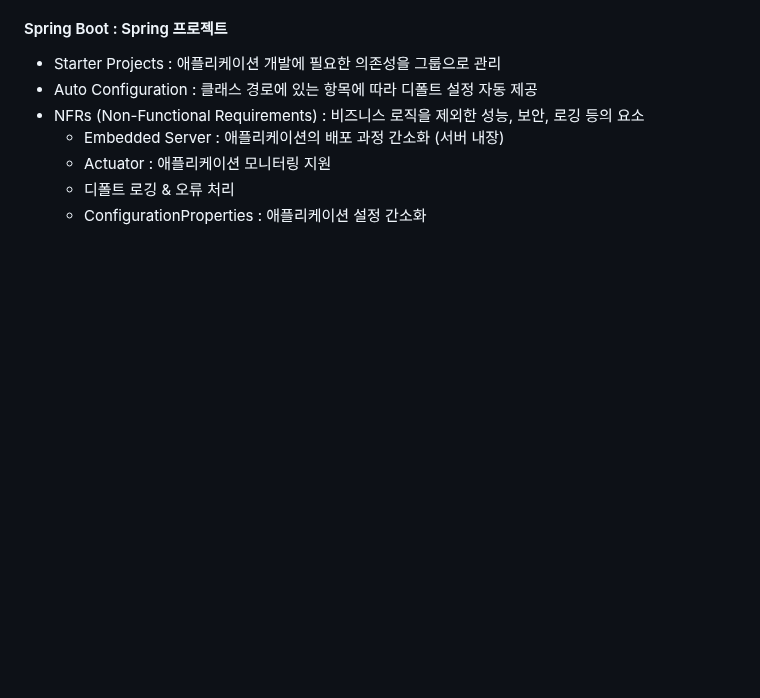
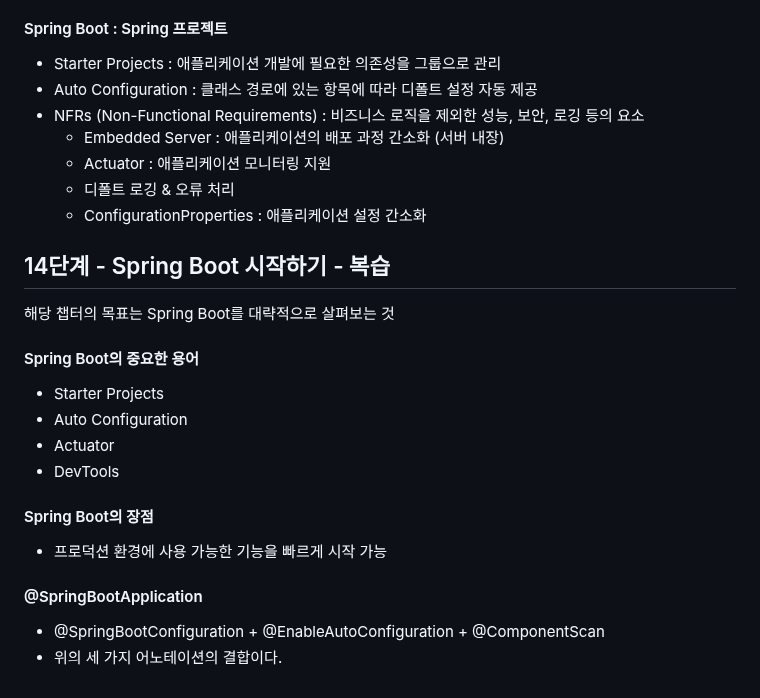
Before and after one commit to PhiloMonx1/learning-spring-and-spring-boot-3.x, a Markdown page: 04_Getting_Started_with_Spring_Boot/README.md, the part around the change. Rendered like a GitHub page; blank space fills up the shorter version.

Commit message:
14단계 - Spring Boot 시작하기 - 복습
*docs : 챕터 복습 노트

```diff
--- a/04_Getting_Started_with_Spring_Boot/README.md
+++ b/04_Getting_Started_with_Spring_Boot/README.md
@@ -515,3 +515,20 @@ Spring Boot Embedded Server를 사용하여 배포를 간소화할 수 있다.
   - Actuator : 애플리케이션 모니터링 지원
   - 디폴트 로깅 & 오류 처리
   - ConfigurationProperties : 애플리케이션 설정 간소화
+
+## 14단계 - Spring Boot 시작하기 - 복습
+
+해당 챕터의 목표는 Spring Boot를 대략적으로 살펴보는 것
+
+#### Spring Boot의 중요한 용어
+- Starter Projects
+- Auto Configuration
+- Actuator
+- DevTools
+
+#### Spring Boot의 장점
+- 프로덕션 환경에 사용 가능한 기능을 빠르게 시작 가능
+
+#### @SpringBootApplication
+- @SpringBootConfiguration + @EnableAutoConfiguration + @ComponentScan
+- 위의 세 가지 어노테이션의 결합이다.
```
